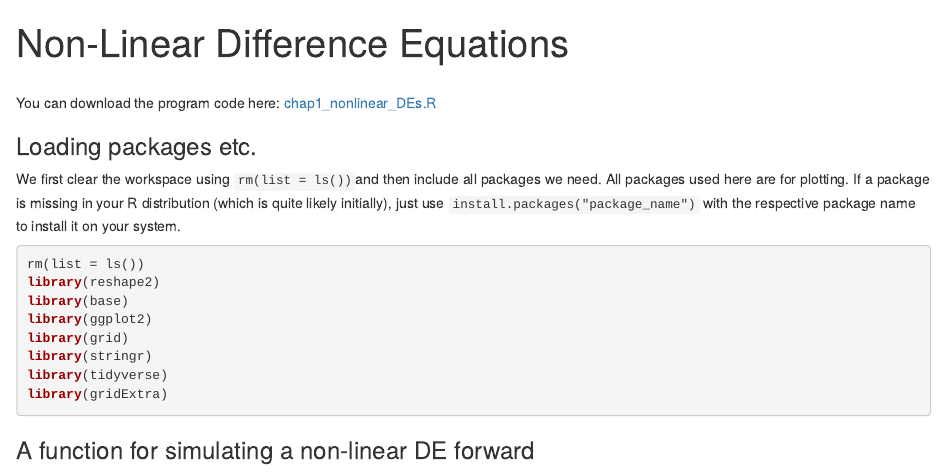
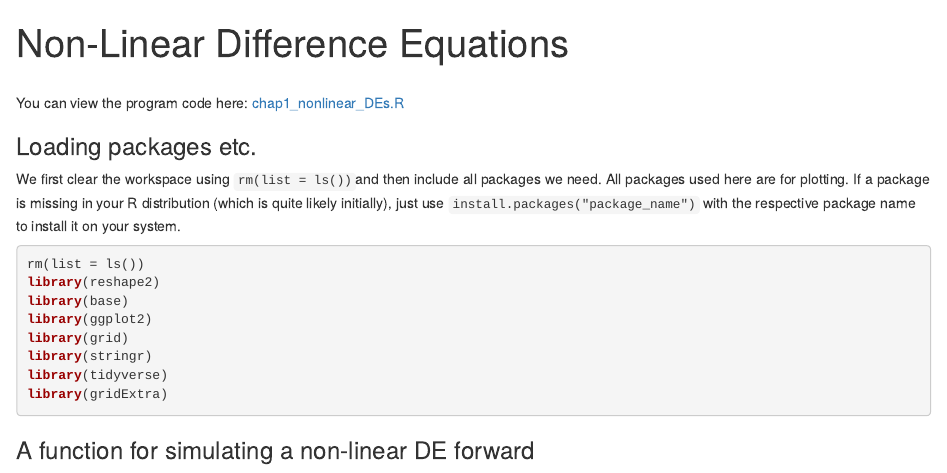
Before and after one commit to fabiankindermann/dynamic-macro, an R Markdown document (r_markdown/chap1_nonlinear_DEs.Rmd): the page in a window 1100 px wide, from its top. Rendered offline with R 4.5, knitr and Pandoc, with nearby package versions; both versions are drawn in the output format of the newer one.

Commit message:
update file links

```diff
--- a/r_markdown/chap1_nonlinear_DEs.Rmd
+++ b/r_markdown/chap1_nonlinear_DEs.Rmd
@@ -1,12 +1,12 @@
 ---
 title: "Non-Linear Difference Equations"
 output:
-  pdf_document: default
   html_document:
     df_print: paged
+  pdf_document: default
 ---
 <br />
-You can download the program code here: [chap1_nonlinear_DEs.R](href="http://www.fabian-kindermann.de/teaching/dynmacro/chap1_nonlinear_DEs.R")
+You can view the program code here: [chap1_nonlinear_DEs.R](href="https://github.com/fabiankindermann/dynamic-macro/blob/main/r_source/chap1_nonlinear_DEs.R")
 
 ### Loading packages etc.
 We first clear the workspace using `rm(list = ls())`and then include all packages we need. All packages used here are for plotting. If a package is missing in your R distribution (which is quite likely initially), just use `install.packages("package_name")` with the respective package name to install it on your system.
```
Also changed, not shown: r_markdown/chap1_linear_DEs.Rmd (+1 -1 lines), README.md, r_markdown/chap1_linear_DEs.html, r_markdown/chap1_nonlinear_DEs.html.
